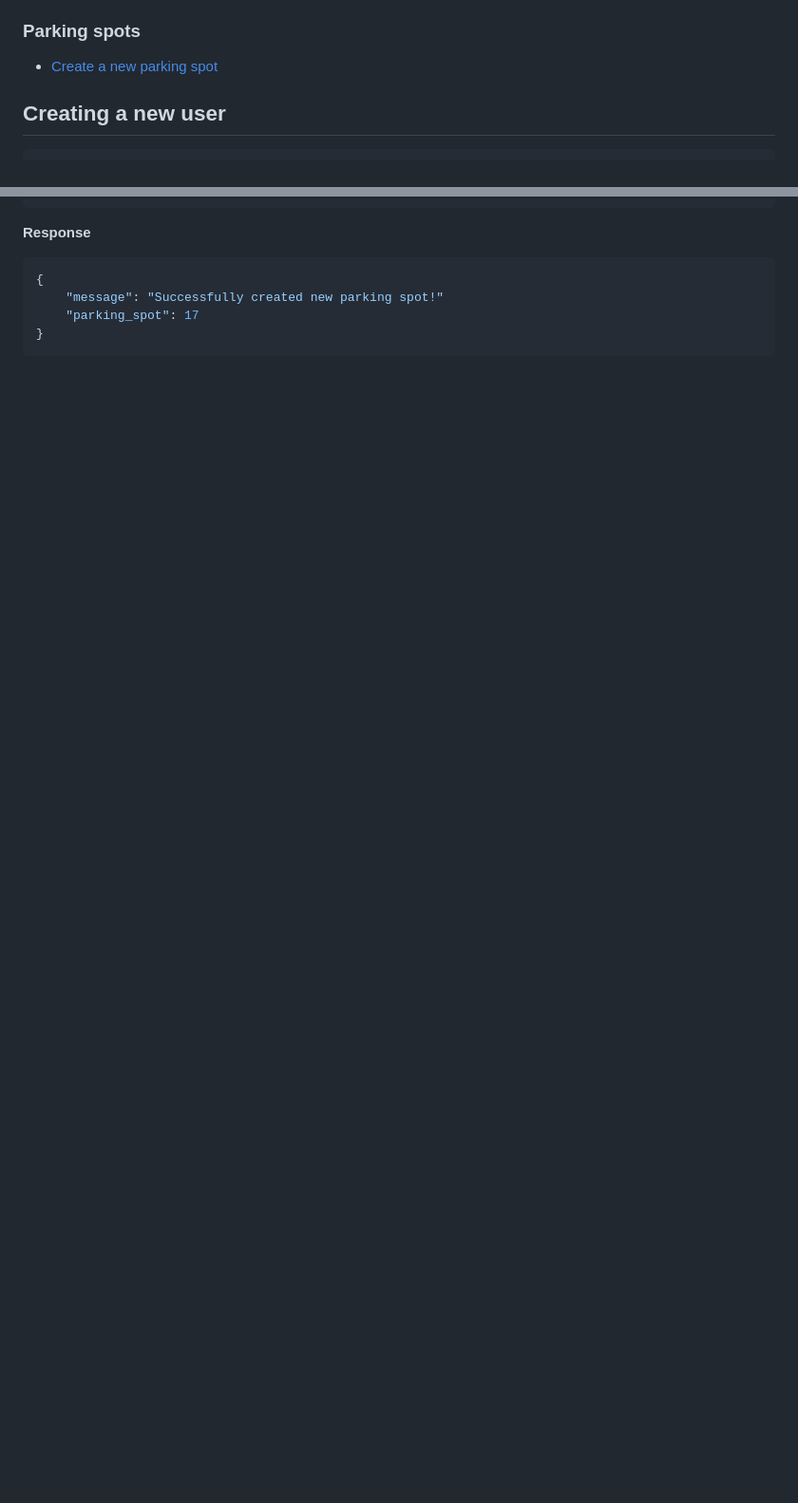
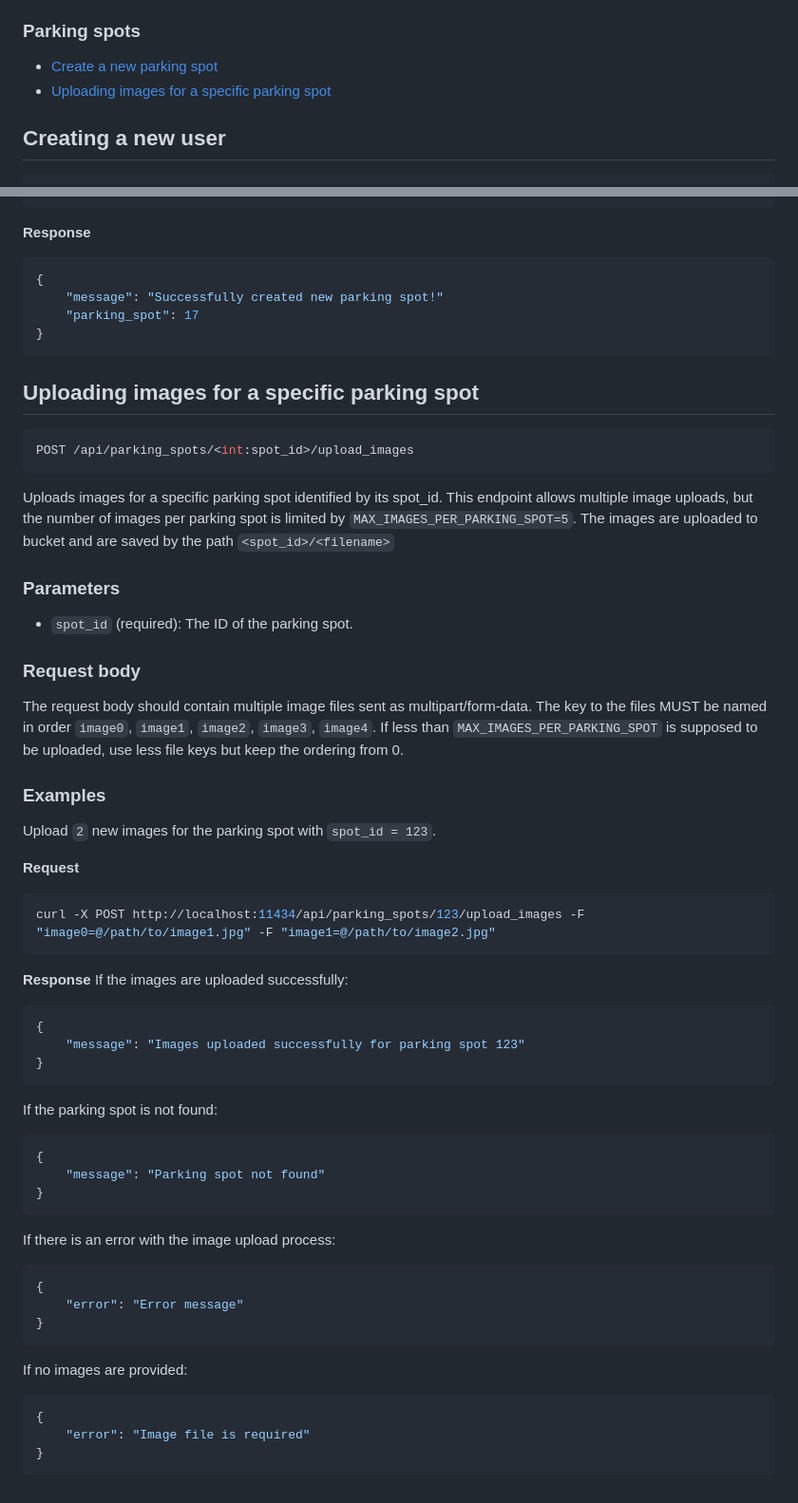
Before and after one commit to MichalTaczala/renting_parking_spaces_app, a Markdown page: docs/api.md, 2 parts joined by grey strips. Shown: that part at 95% size. Drawn GitHub-style; blank space fills up the shorter version.

Commit message:
doc: add endpoint for image upload

````diff
--- a/docs/api.md
+++ b/docs/api.md
@@ -9,6 +9,7 @@
 
 ### Parking spots
 - [Create a new parking spot](#creating-a-new-parking-spot)
+- [Uploading images for a specific parking spot]()
 
 
 ## Creating a new user
@@ -349,3 +350,54 @@ curl -X POST http://localhost:11434/api/parking_spots/create -H "Content-Type: a
     "parking_spot": 17
 }
 ```
+
+## Uploading images for a specific parking spot
+```shell
+POST /api/parking_spots/<int:spot_id>/upload_images
+```
+Uploads images for a specific parking spot identified by its spot_id. This endpoint allows multiple image uploads,
+but the number of images per parking spot is limited by `MAX_IMAGES_PER_PARKING_SPOT=5`.
+The images are uploaded to bucket and are saved by the path `<spot_id>/<filename>`
+
+### Parameters
+- `spot_id` (required): The ID of the parking spot.
+
+### Request body
+The request body should contain multiple image files sent as multipart/form-data.
+The key to the files MUST be named in order `image0`, `image1`, `image2`, `image3`, `image4`.
+If less than `MAX_IMAGES_PER_PARKING_SPOT` is supposed to be uploaded, use less file keys but keep the ordering
+from 0.
+
+### Examples
+Upload `2` new images for the parking spot with `spot_id = 123`.
+
+**Request**
+```shell
+curl -X POST http://localhost:11434/api/parking_spots/123/upload_images -F "image0=@/path/to/image1.jpg" -F "image1=@/path/to/image2.jpg"
+```
+
+**Response**
+If the images are uploaded successfully:
+```shell
+{
+    "message": "Images uploaded successfully for parking spot 123"
+}
+```
+If the parking spot is not found:
+```shell
+{
+    "message": "Parking spot not found"
+}
+```
+If there is an error with the image upload process:
+```shell
+{
+    "error": "Error message"
+}
+```
+If no images are provided:
+```shell
+{
+    "error": "Image file is required"
+}
+```
````
Also changed, not shown: other parts of docs/api.md (+9 -9 lines).
